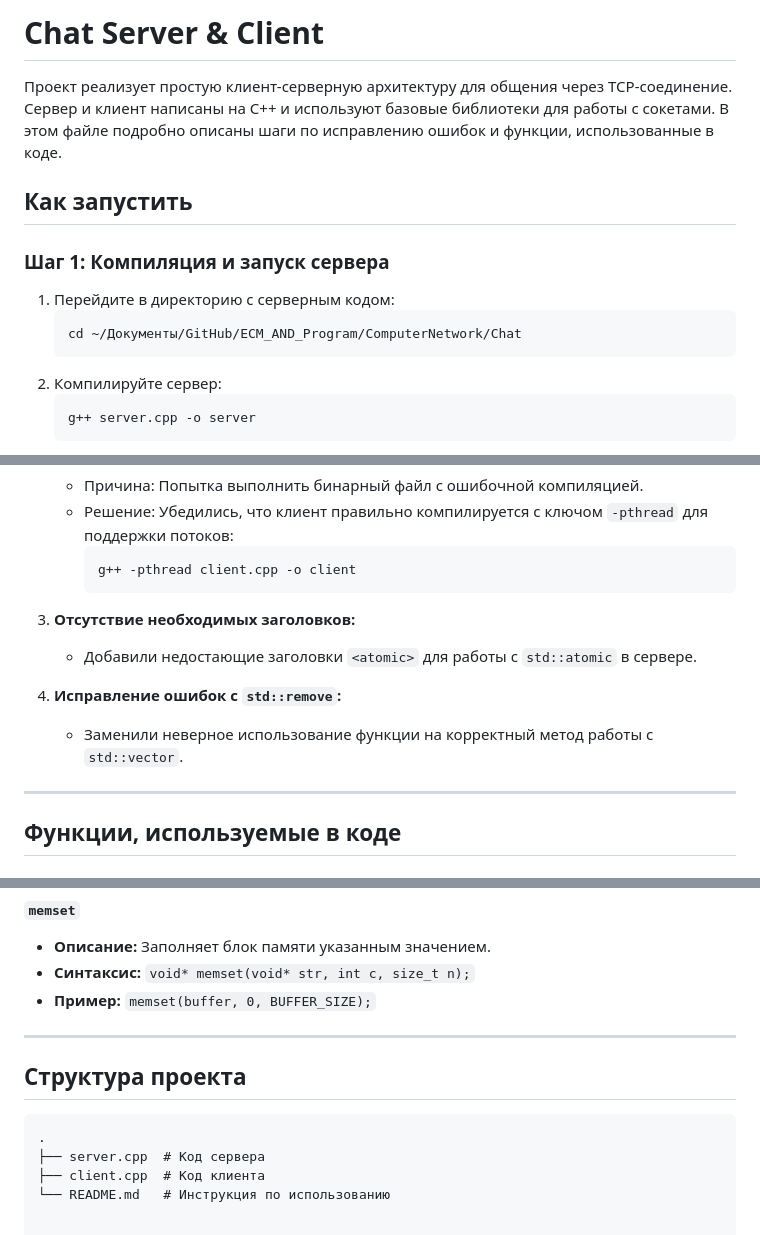
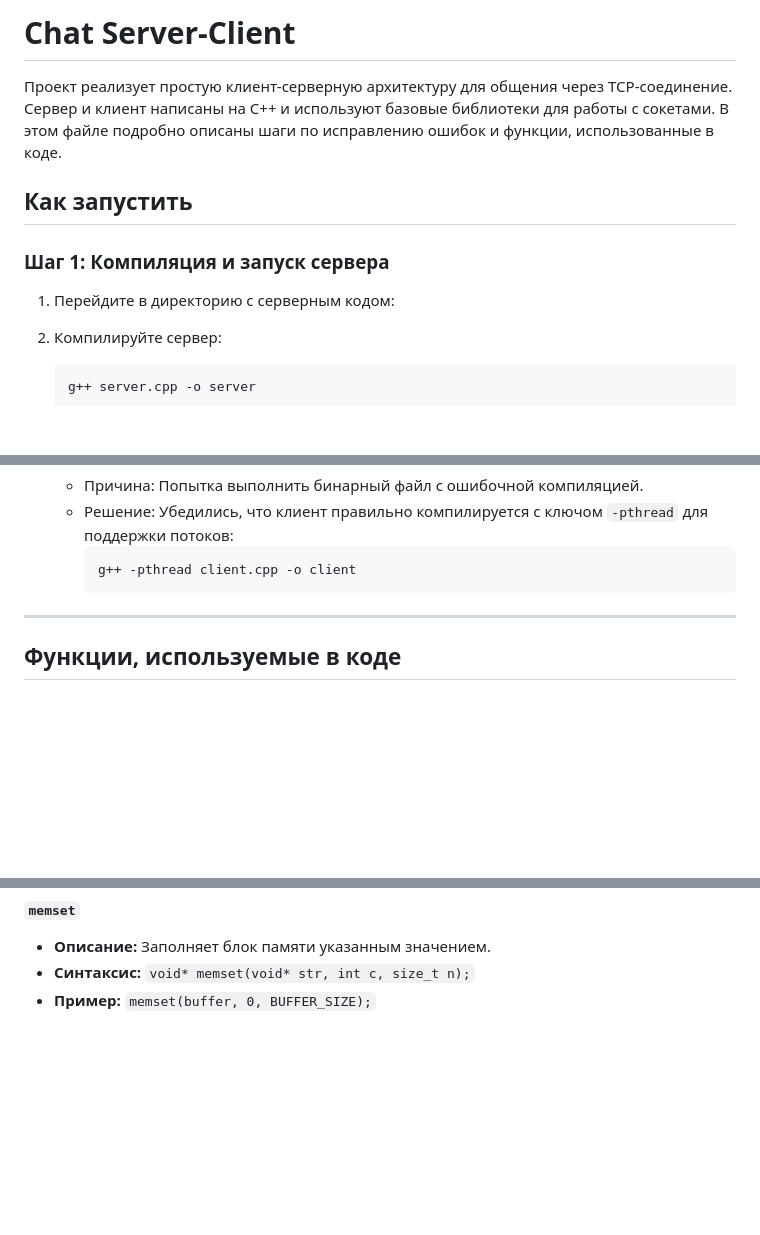
Before and after one commit to Dizel69/ECM_AND_Program, a Markdown page: ComputerNetwork/Chat/README.md, 3 parts joined by grey strips. GitHub-like rendering; blank space fills up the shorter version.

Commit message:
Обновил README

````diff
--- a/ComputerNetwork/Chat/README.md
+++ b/ComputerNetwork/Chat/README.md
@@ -1,4 +1,4 @@
-# Chat Server & Client
+# Chat Server-Client
 
 Проект реализует простую клиент-серверную архитектуру для общения через TCP-соединение. Сервер и клиент написаны на C++ и используют базовые библиотеки для работы с сокетами. В этом файле подробно описаны шаги по исправлению ошибок и функции, использованные в коде.
 
@@ -6,9 +6,7 @@
 
 ### Шаг 1: Компиляция и запуск сервера
 1. Перейдите в директорию с серверным кодом:
-    ```bash
-    cd ~/Документы/GitHub/ECM_AND_Program/ComputerNetwork/Chat
-    ```
+
 2. Компилируйте сервер:
     ```bash
     g++ server.cpp -o server
@@ -61,12 +57,6 @@
      ```bash
      g++ -pthread client.cpp -o client
      ```
-
-3. **Отсутствие необходимых заголовков:**
-   - Добавили недостающие заголовки `<atomic>` для работы с `std::atomic` в сервере.
-
-4. **Исправление ошибок с `std::remove`:**
-   - Заменили неверное использование функции на корректный метод работы с `std::vector`.
 
 ---
 
@@ -140,13 +130,3 @@
 - **Описание:** Заполняет блок памяти указанным значением.
 - **Синтаксис:** `void* memset(void* str, int c, size_t n);`
 - **Пример:** `memset(buffer, 0, BUFFER_SIZE);`
-
----
-
-## Структура проекта
-
-```plaintext
-.
-├── server.cpp  # Код сервера
-├── client.cpp  # Код клиента
-└── README.md   # Инструкция по использованию
````
Also changed, not shown: other parts of ComputerNetwork/Chat/README.md (+2 -4 lines).
